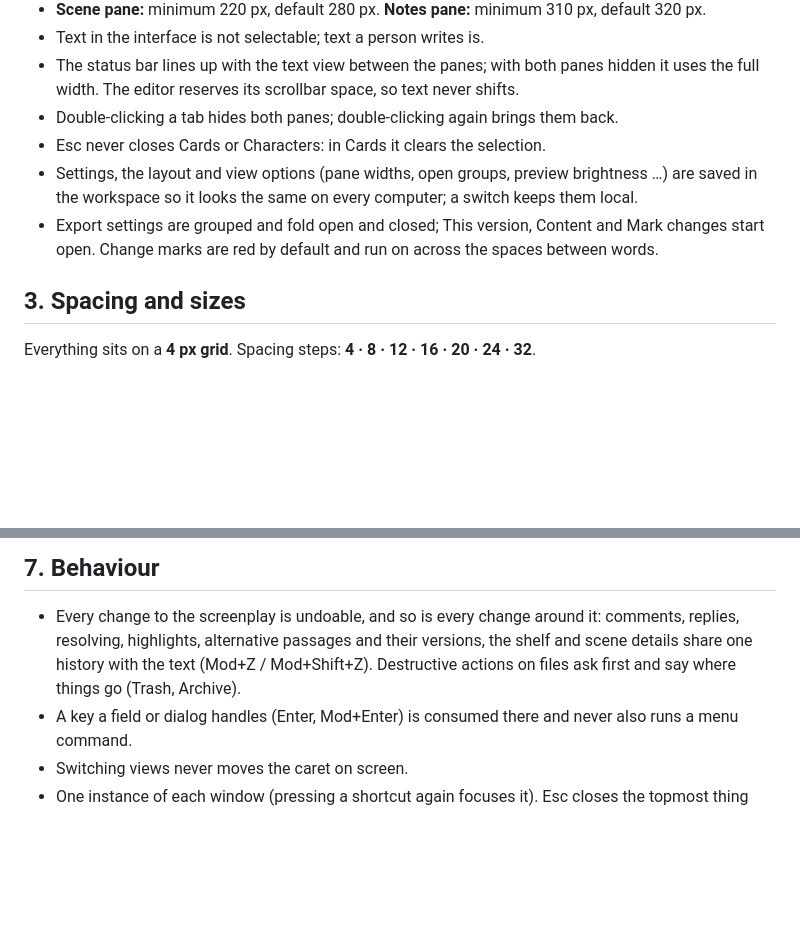
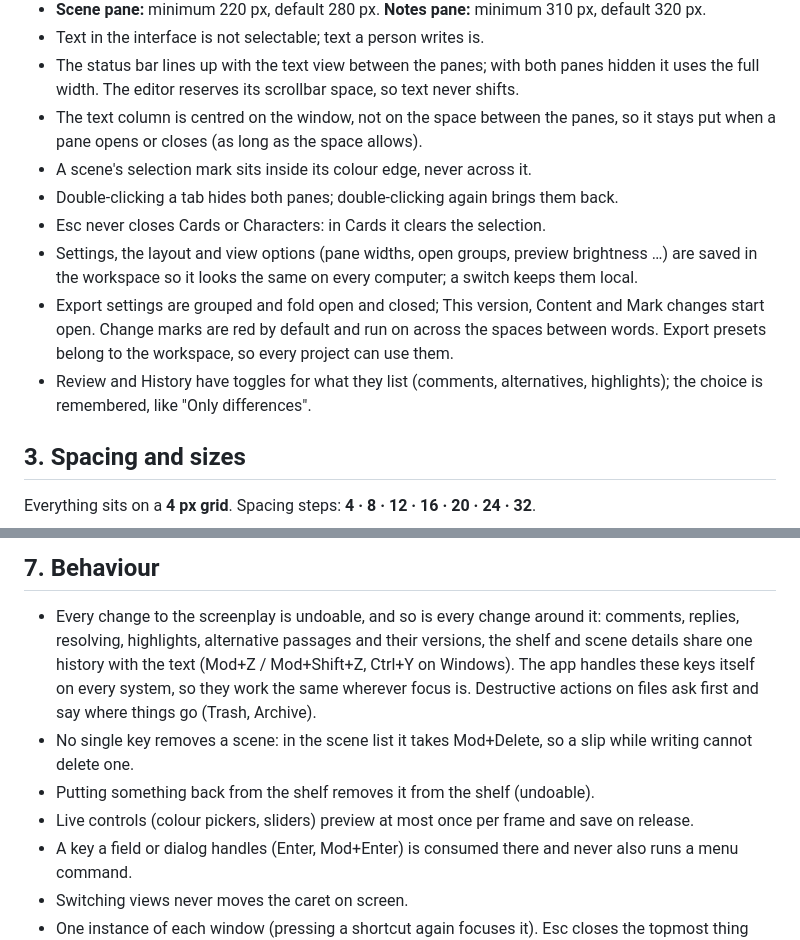
Before and after one commit to shn1ggy/scriptwright, a Markdown page: DESIGN.md, 2 parts joined by grey strips. Rendered like a GitHub page; blank space fills up the shorter version.

Commit message:
Design manifest: round 14 rules
Co-Authored-By: Claude Opus 5.5 <noreply@anthropic.com>
Claude-Session: https://claude.ai/code/session_016hRE4UgyACojNsxLu4g7a7

```diff
--- a/DESIGN.md
+++ b/DESIGN.md
@@ -54,12 +54,18 @@ file first, then the code.
 - Text in the interface is not selectable; text a person writes is.
 - The status bar lines up with the text view between the panes; with both panes hidden it
   uses the full width. The editor reserves its scrollbar space, so text never shifts.
+- The text column is centred on the window, not on the space between the panes, so it stays
+  put when a pane opens or closes (as long as the space allows).
+- A scene's selection mark sits inside its colour edge, never across it.
 - Double-clicking a tab hides both panes; double-clicking again brings them back.
 - Esc never closes Cards or Characters: in Cards it clears the selection.
 - Settings, the layout and view options (pane widths, open groups, preview brightness …) are
   saved in the workspace so it looks the same on every computer; a switch keeps them local.
 - Export settings are grouped and fold open and closed; This version, Content and Mark changes
   start open. Change marks are red by default and run on across the spaces between words.
+  Export presets belong to the workspace, so every project can use them.
+- Review and History have toggles for what they list (comments, alternatives, highlights);
+  the choice is remembered, like "Only differences".
 
 ## 3. Spacing and sizes
 
@@ -127,8 +133,13 @@ Help text sits directly under its field (4 px), and the next row follows after 1
 
 - Every change to the screenplay is undoable, and so is every change around it: comments,
   replies, resolving, highlights, alternative passages and their versions, the shelf and scene
-  details share one history with the text (Mod+Z / Mod+Shift+Z). Destructive actions on files
-  ask first and say where things go (Trash, Archive).
+  details share one history with the text (Mod+Z / Mod+Shift+Z, Ctrl+Y on Windows). The app
+  handles these keys itself on every system, so they work the same wherever focus is.
+  Destructive actions on files ask first and say where things go (Trash, Archive).
+- No single key removes a scene: in the scene list it takes Mod+Delete, so a slip while
+  writing cannot delete one.
+- Putting something back from the shelf removes it from the shelf (undoable).
+- Live controls (colour pickers, sliders) preview at most once per frame and save on release.
 - A key a field or dialog handles (Enter, Mod+Enter) is consumed there and never also runs a
   menu command.
 - Switching views never moves the caret on screen.
```
